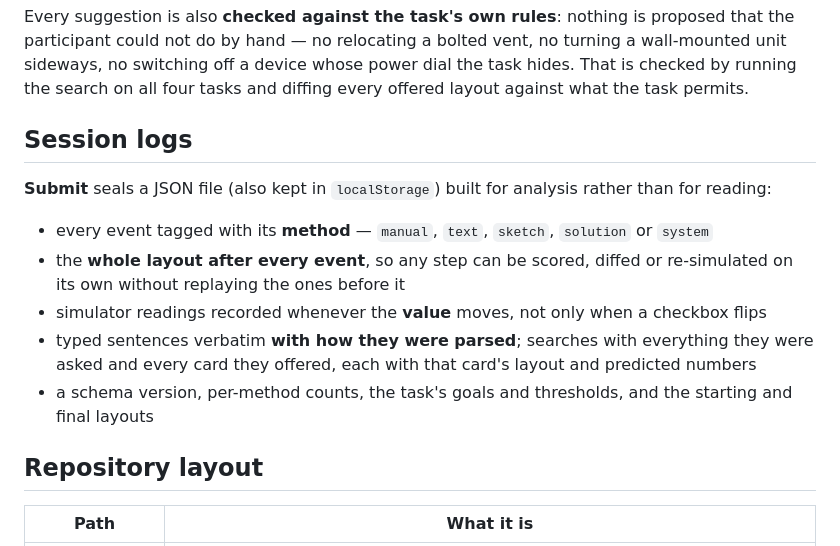
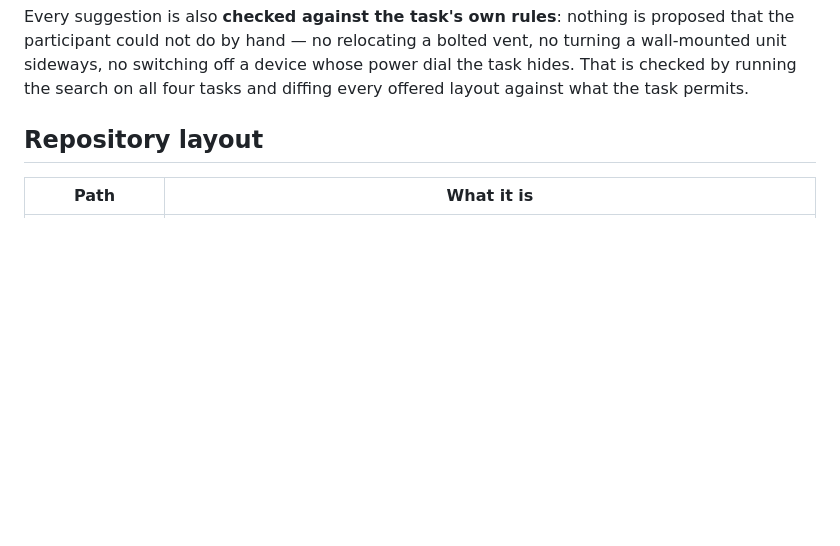
Before and after one commit to josephleonard04/interactive-airflow, a Markdown page: README.md, the part around the change. Drawn GitHub-style; blank space fills up the shorter version.

Commit message:
Drop the session-log section from the README

```diff
--- a/README.md
+++ b/README.md
@@ -36,16 +36,6 @@ Measured against brute force over the reachable space at reporting fidelity:
 It beats the grid because the polish pass reaches positions the grid does not sample. Searches take roughly 3–8 s.
 
 Every suggestion is also **checked against the task's own rules**: nothing is proposed that the participant could not do by hand — no relocating a bolted vent, no turning a wall-mounted unit sideways, no switching off a device whose power dial the task hides. That is checked by running the search on all four tasks and diffing every offered layout against what the task permits.
-
-## Session logs
-
-**Submit** seals a JSON file (also kept in `localStorage`) built for analysis rather than for reading:
-
-- every event tagged with its **method** — `manual`, `text`, `sketch`, `solution` or `system`
-- the **whole layout after every event**, so any step can be scored, diffed or re-simulated on its own without replaying the ones before it
-- simulator readings recorded whenever the **value** moves, not only when a checkbox flips
-- typed sentences verbatim **with how they were parsed**; searches with everything they were asked and every card they offered, each with that card's layout and predicted numbers
-- a schema version, per-method counts, the task's goals and thresholds, and the starting and final layouts
 
 ## Repository layout
 
```
